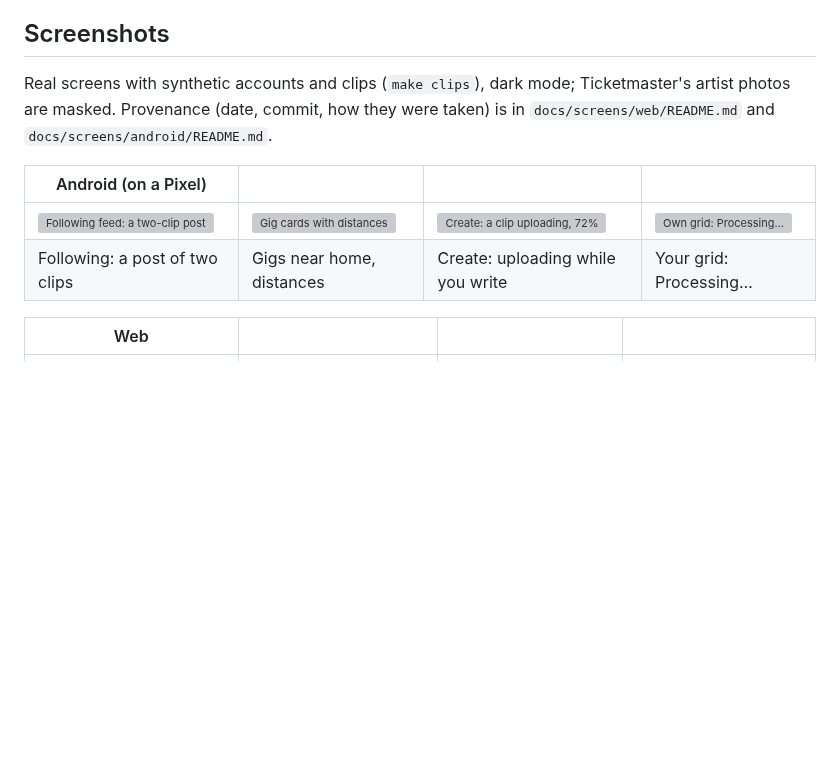
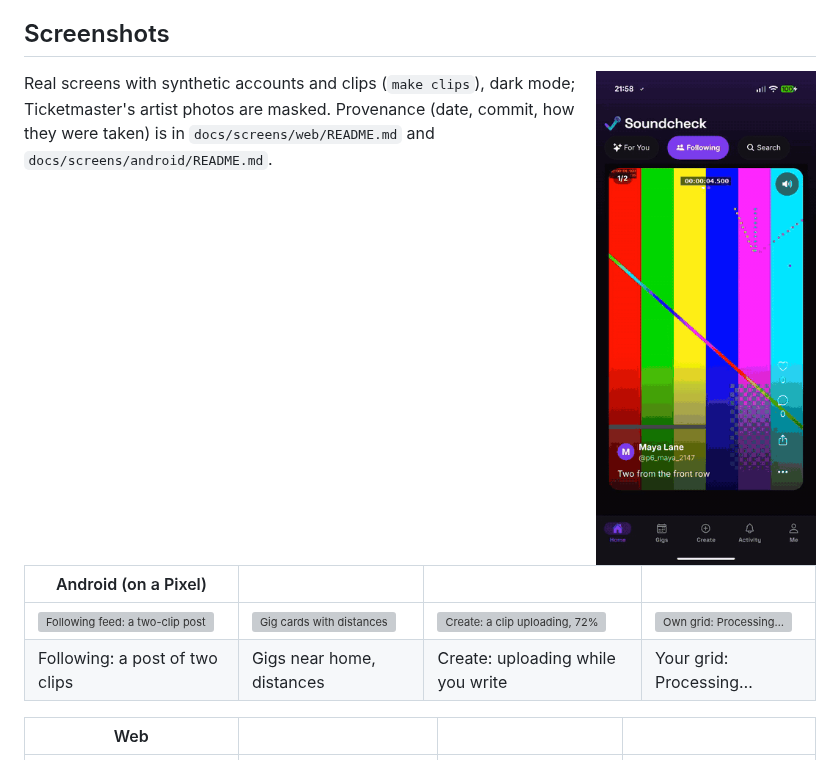
Before and after one commit to alexslater1/soundcheck, a Markdown page: README.md, the part around the change. Rendered like a GitHub page; pictures changed too: docs/screens/android/feed.gif (added); blank space fills up the shorter version; grey boxes are pictures that could not be loaded.

Commit message:
docs(screens): more Android screenshots and feed GIF

```diff
--- a/README.md
+++ b/README.md
@@ -24,6 +24,8 @@ Soundcheck is a music social app (Java/Spring Boot + PostgreSQL API, React Nativ
 - **Security basics** — rate limits on sign-in, uploads, events and every signed-in user (300 requests a minute), Problem Details errors that carry a `traceId` and nothing internal, uploaded images served without their EXIF/GPS, CORS only for the local origins.
 
 ## Screenshots
+<img src="docs/screens/android/feed.gif" width="220" align="right" alt="The Following feed on a Pixel: two clips in one post, the next post, a like">
+
 Real screens with synthetic accounts and clips (`make clips`), dark mode; Ticketmaster's artist photos are masked. Provenance (date, commit, how they were taken) is in `docs/screens/web/README.md` and `docs/screens/android/README.md`.
 
 | Android (on a Pixel) | | | |
```
Also changed, not shown: docs/screens/android/16-gigs-status-badge.png (added), docs/screens/android/18-offline-banner.png (added), 1 other file.
